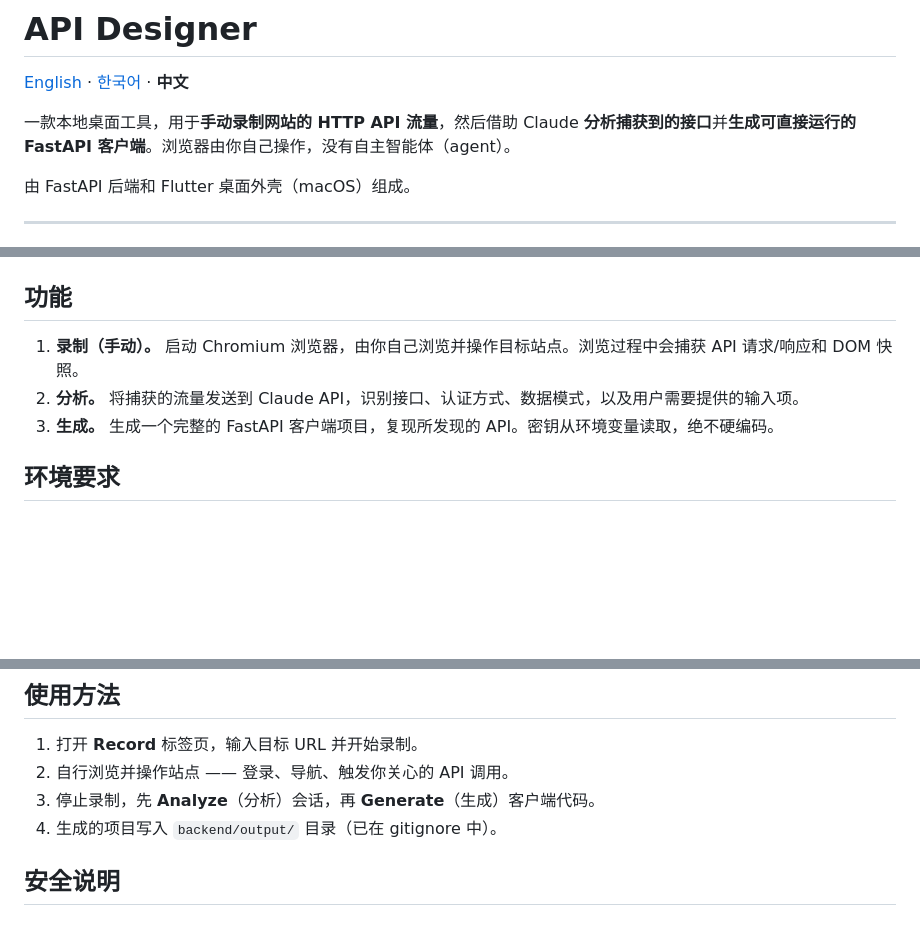
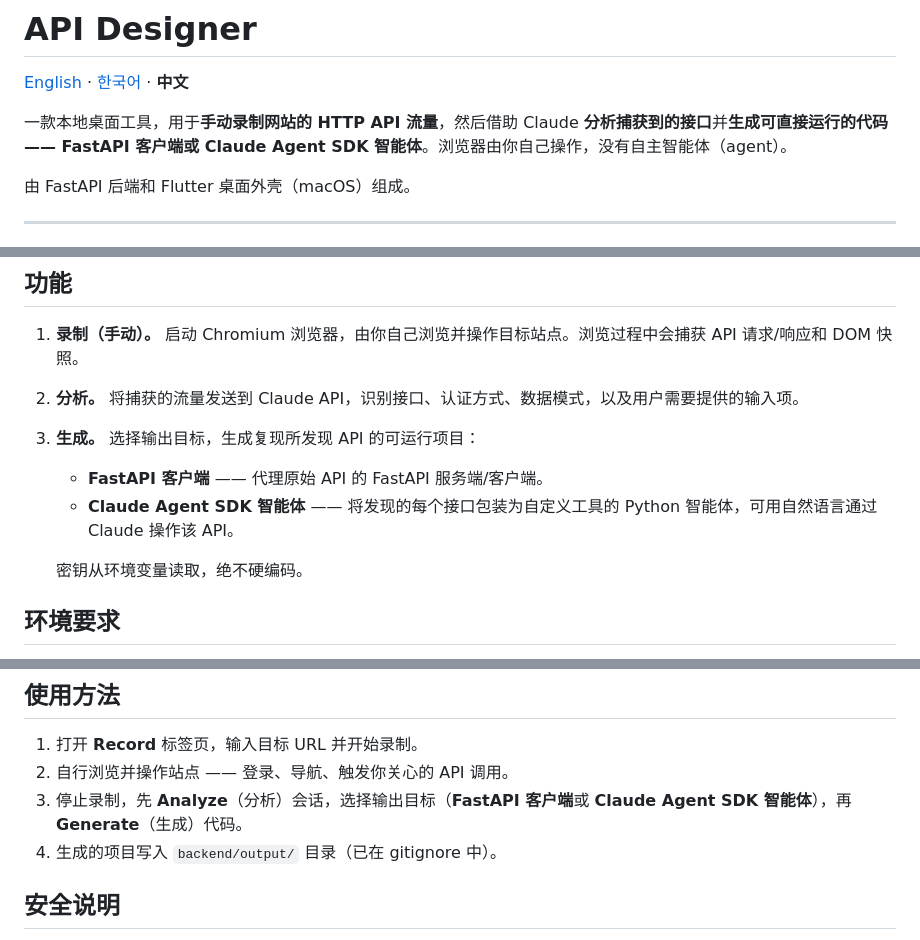
Before and after one commit to sanghyeoklee-cell/api-designer, a Markdown page: README.zh.md, 3 parts joined by grey strips. GitHub-like rendering; blank space fills up the shorter version.

```diff
--- a/README.zh.md
+++ b/README.zh.md
@@ -2,7 +2,7 @@
 
 [English](./README.md) · [한국어](./README.ko.md) · **中文**
 
-一款本地桌面工具，用于**手动录制网站的 HTTP API 流量**，然后借助 Claude **分析捕获到的接口**并**生成可直接运行的 FastAPI 客户端**。浏览器由你自己操作，没有自主智能体（agent）。
+一款本地桌面工具，用于**手动录制网站的 HTTP API 流量**，然后借助 Claude **分析捕获到的接口**并**生成可直接运行的代码 —— FastAPI 客户端或 Claude Agent SDK 智能体**。浏览器由你自己操作，没有自主智能体（agent）。
 
 由 FastAPI 后端和 Flutter 桌面外壳（macOS）组成。
 
@@ -22,7 +22,11 @@
 
 1. **录制（手动）。** 启动 Chromium 浏览器，由你自己浏览并操作目标站点。浏览过程中会捕获 API 请求/响应和 DOM 快照。
 2. **分析。** 将捕获的流量发送到 Claude API，识别接口、认证方式、数据模式，以及用户需要提供的输入项。
-3. **生成。** 生成一个完整的 FastAPI 客户端项目，复现所发现的 API。密钥从环境变量读取，绝不硬编码。
+3. **生成。** 选择输出目标，生成复现所发现 API 的可运行项目：
+   - **FastAPI 客户端** —— 代理原始 API 的 FastAPI 服务端/客户端。
+   - **Claude Agent SDK 智能体** —— 将发现的每个接口包装为自定义工具的 Python 智能体，可用自然语言通过 Claude 操作该 API。
+
+   密钥从环境变量读取，绝不硬编码。
 
 ## 环境要求
 
@@ -65,7 +69,7 @@ export ANTHROPIC_API_KEY="sk-ant-..."
 
 1. 打开 **Record** 标签页，输入目标 URL 并开始录制。
 2. 自行浏览并操作站点 —— 登录、导航、触发你关心的 API 调用。
-3. 停止录制，先 **Analyze**（分析）会话，再 **Generate**（生成）客户端代码。
+3. 停止录制，先 **Analyze**（分析）会话，选择输出目标（**FastAPI 客户端**或 **Claude Agent SDK 智能体**），再 **Generate**（生成）代码。
 4. 生成的项目写入 `backend/output/` 目录（已在 gitignore 中）。
 
 ## 安全说明
```
Also changed, not shown: README.ko.md (+7 -3 lines), README.md (+7 -3 lines).
